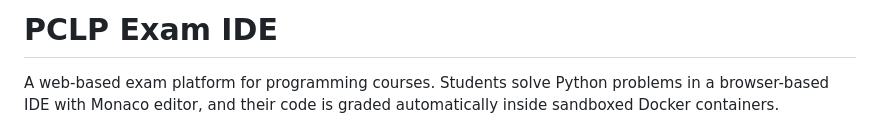
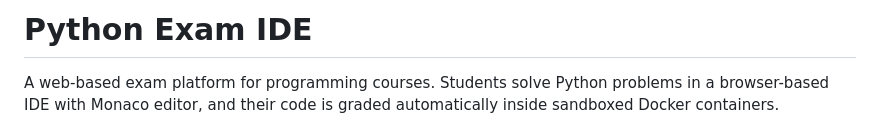
Before and after one commit to medz23/scholar-rank, a Markdown page: README.md, the part around the change. Rendered like a GitHub page.

```diff
--- a/README.md
+++ b/README.md
@@ -1,4 +1,4 @@
-# PCLP Exam IDE
+# Python Exam IDE
 
 A web-based exam platform for programming courses. Students solve Python problems in a browser-based IDE with Monaco editor, and their code is graded automatically inside sandboxed Docker containers.
 
```
